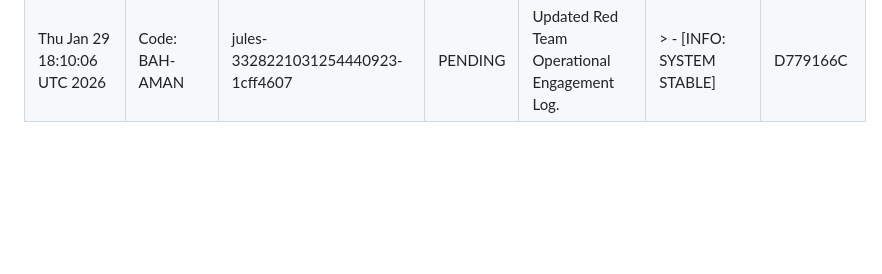
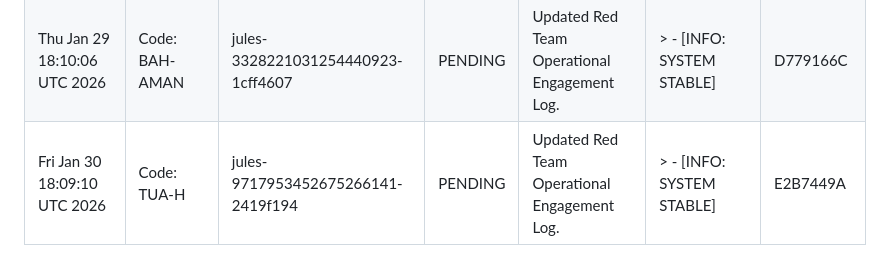
Before and after one commit to AgentHitmanFaris/Contactless-Instant-Feedback-System-IFS-, a Markdown page: Attendance.md, the part around the change. Rendered like a GitHub page; blank space fills up the shorter version.

Commit message:
Update Attendance.md
Co-authored-by: AgentHitmanFaris <81744011+AgentHitmanFaris@users.noreply.github.com>

```diff
--- a/Attendance.md
+++ b/Attendance.md
@@ -31,3 +31,4 @@ CONFIDENTIALITY LEVEL: INTERNAL // AUDIT ONLY
 | Mon Jan 26 18:04:01 UTC 2026 | Code: JUN-A | jules-3318738945310194034-680151c2 | PENDING | Updated Red Team Operational Engagement Log. | > - [INFO: SYSTEM STABLE] | CE65A27E |
 | Wed Jan 28 18:12:14 UTC 2026 | Code: KIL-AU | update-attendance-log | PENDING | Updated Red Team Operational Engagement Log. | > - [INFO: SYSTEM STABLE] | 55F89FE8 |
 | Thu Jan 29 18:10:06 UTC 2026 | Code: BAH-AMAN | jules-3328221031254440923-1cff4607 | PENDING | Updated Red Team Operational Engagement Log. | > - [INFO: SYSTEM STABLE] | D779166C |
+| Fri Jan 30 18:09:10 UTC 2026 | Code: TUA-H | jules-9717953452675266141-2419f194 | PENDING | Updated Red Team Operational Engagement Log. | > - [INFO: SYSTEM STABLE] | E2B7449A |
```
